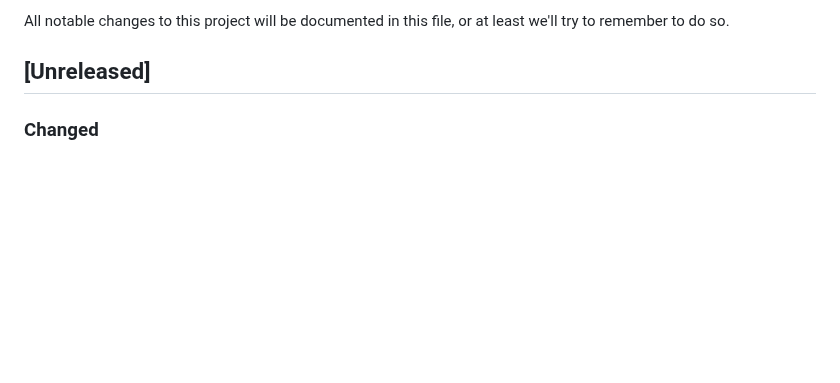
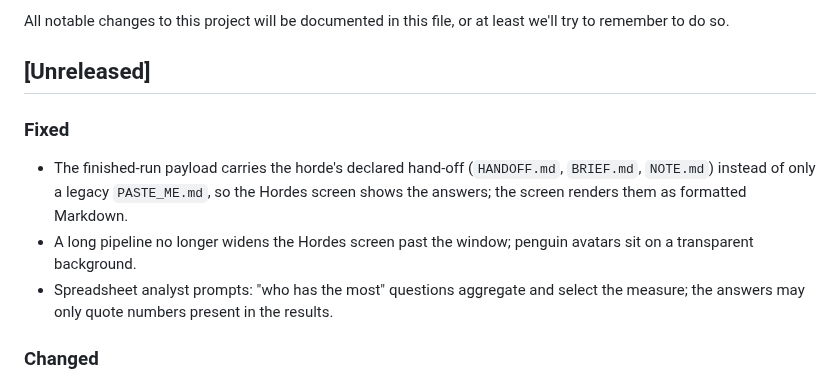
Before and after one commit to yarenty/kowalski, a Markdown page: CHANGELOG.md, the part around the change. GitHub-like rendering; blank space fills up the shorter version.

```diff
--- a/CHANGELOG.md
+++ b/CHANGELOG.md
@@ -5,6 +5,11 @@
 All notable changes to this project will be documented in this file, or at least we'll try to remember to do so.
 
 ## [Unreleased]
+
+### Fixed
+- The finished-run payload carries the horde's declared hand-off (`HANDOFF.md`, `BRIEF.md`, `NOTE.md`) instead of only a legacy `PASTE_ME.md`, so the Hordes screen shows the answers; the screen renders them as formatted Markdown.
+- A long pipeline no longer widens the Hordes screen past the window; penguin avatars sit on a transparent background.
+- Spreadsheet analyst prompts: "who has the most" questions aggregate and select the measure; the answers may only quote numbers present in the results.
 
 ### Changed
 - Operator UI redesigned in the "Commando" theme: penguin black and snow white with one signal-red accent, light and dark modes (with a light / dark / auto toggle), readable type (Archivo, IBM Plex Sans, JetBrains Mono) and WCAG AA contrast; all colours are design tokens in one stylesheet.
```
Also changed, not shown: README.md (+5 -0 lines), docs/blog/ask-your-spreadsheets.md (+2 -0 lines), docs/img/kowalski-demo.gif (added), 8 other files.
